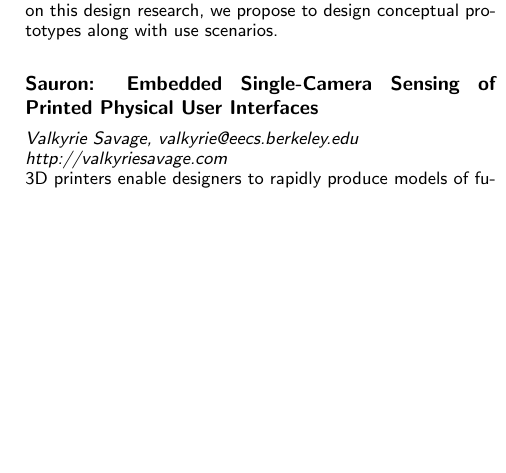
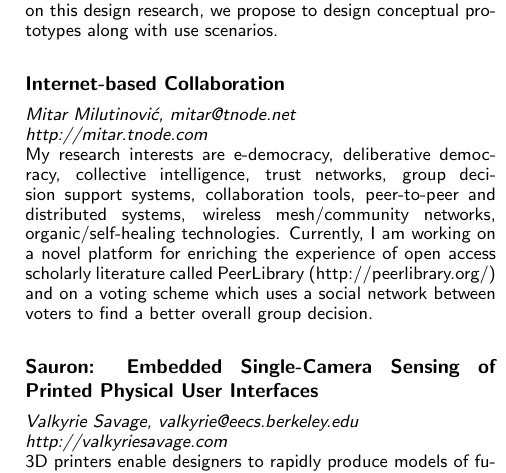
Before and after one commit to valkyriesavage/bid-flier, a LaTeX document (bid.tex): part of one column of page 2 of 2, cut so that both start at the same text, the shorter picture padded with empty space. Compiled offline with pdfLaTeX.

Commit message:
mitar and formatting fix

```diff
--- a/bid.tex
+++ b/bid.tex
@@ -51,6 +51,17 @@
 barriers and opportunities for paper-like features based on various human-centered design methods and
 explore a new product concept driven by this research. Based on this design research, we propose to
 design conceptual prototypes along with use scenarios.
+\subsection{Internet-based Collaboration}
+\emph{Mitar Milutinovi\'c, mitar@tnode.net}\\
+\emph{http://mitar.tnode.com}\\
+My research interests are e-democracy, deliberative democracy,
+collective intelligence, trust networks, group decision support systems,
+collaboration tools, peer-to-peer and distributed systems, wireless
+mesh/community networks, organic/self-healing technologies. Currently, I
+am working on a novel platform for enriching the experience of open
+access scholarly literature called PeerLibrary (http://peerlibrary.org/)
+and on a voting scheme which uses a social network between voters to
+find a better overall group decision.
 \subsection{Sauron: Embedded Single-Camera Sensing of Printed Physical User Interfaces}
 \emph{Valkyrie Savage, valkyrie@eecs.berkeley.edu}\\
 \emph{http://valkyriesavage.com}\\
```
Also changed, not shown: bid.tex (2 more changed lines).
